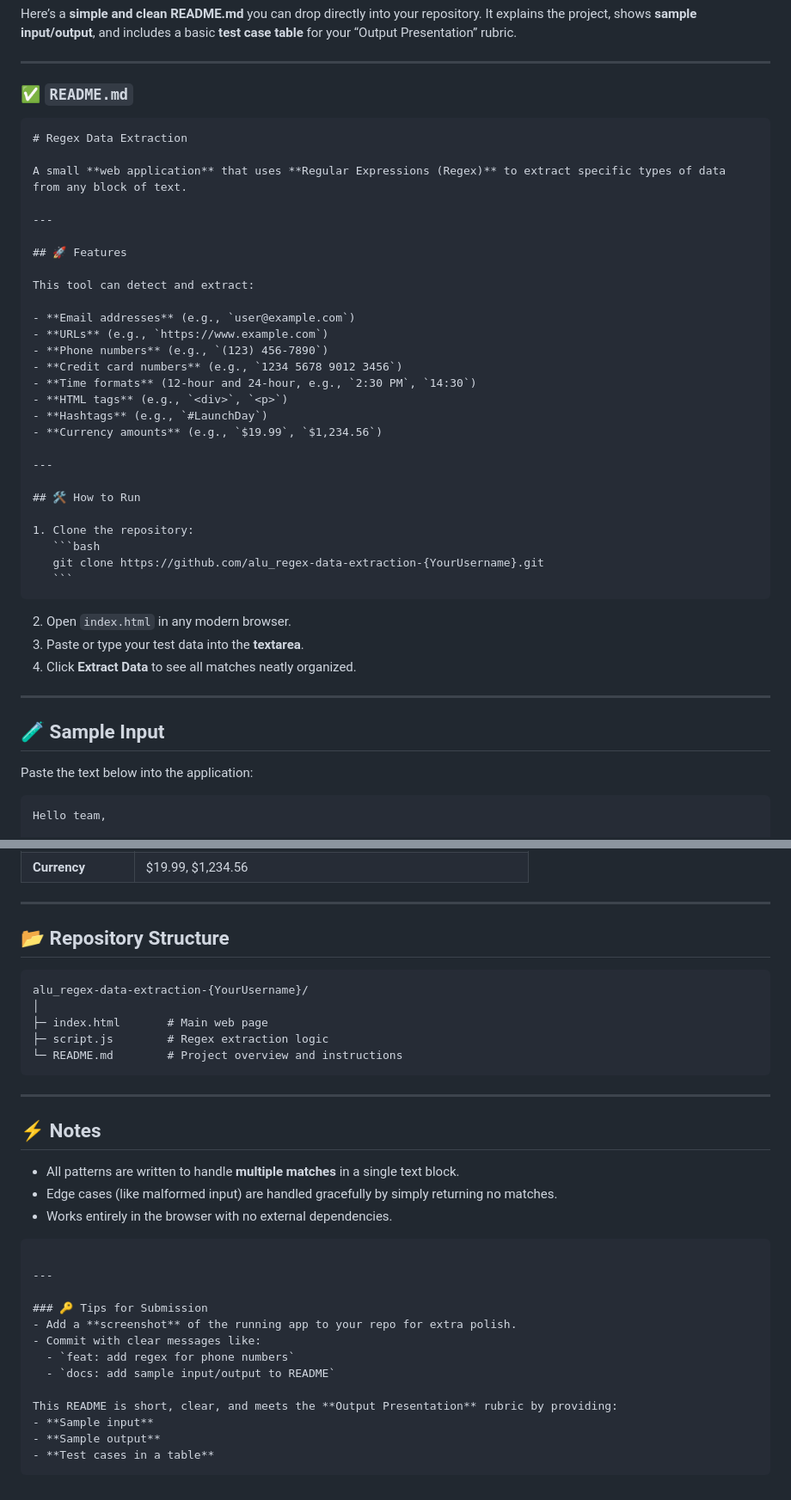
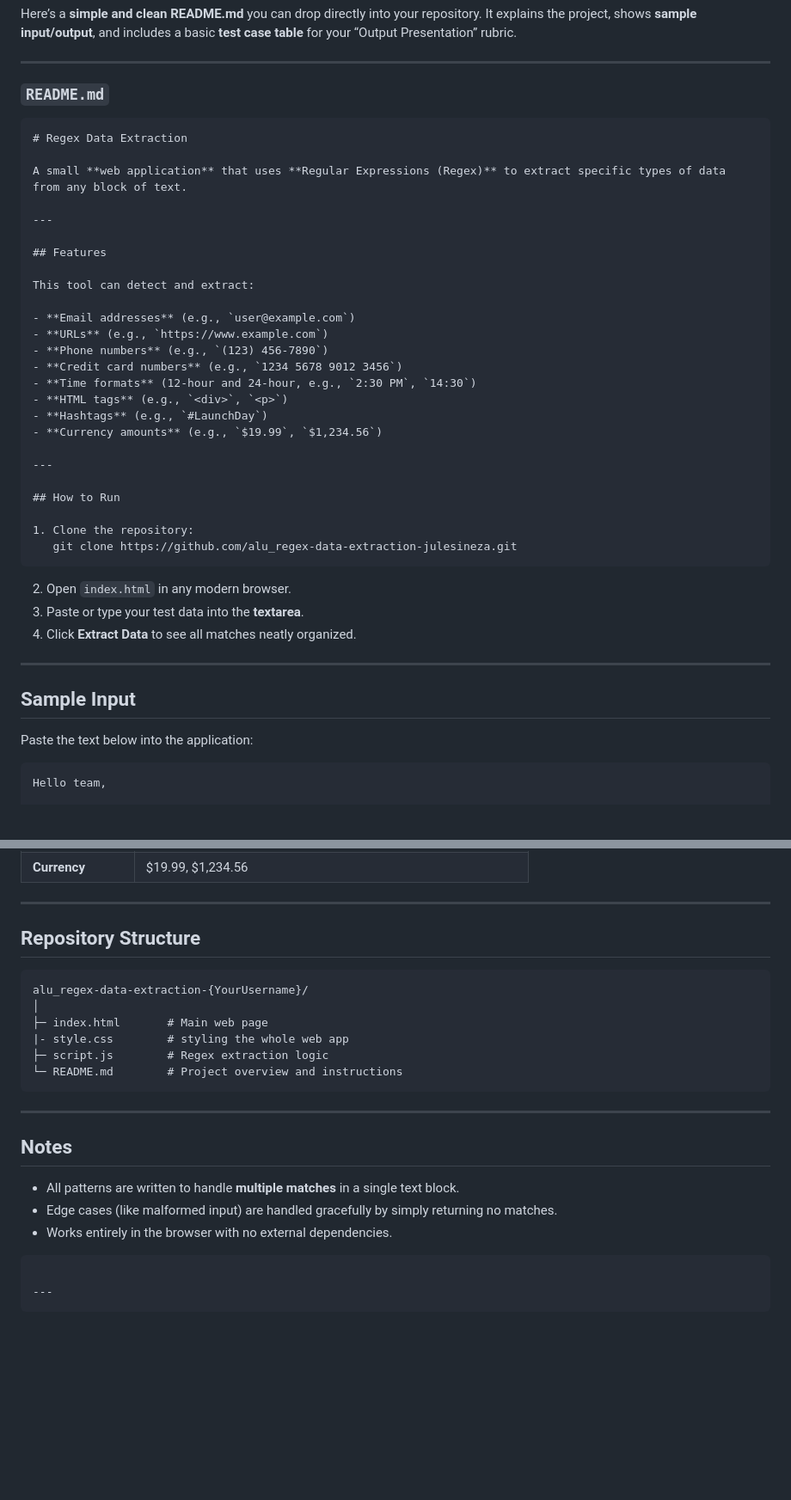
Before and after one commit to julesineza/alu_regex-data-extraction-julesineza, a Markdown page: README.md, 2 parts joined by grey strips. Shown at 86% size. Drawn GitHub-style; blank space fills up the shorter version.

Commit message:
changes to the readme file

`````diff
--- a/README.md
+++ b/README.md
@@ -3,16 +3,16 @@ It explains the project, shows **sample input/output**, and includes a basic **t
 
 ---
 
-### ✅ `README.md`
+### `README.md`
 
-````markdown
+```markdown
 # Regex Data Extraction
 
 A small **web application** that uses **Regular Expressions (Regex)** to extract specific types of data from any block of text.
 
 ---
 
-## 🚀 Features
+## Features
 
 This tool can detect and extract:
 
@@ -27,13 +27,11 @@ This tool can detect and extract:
 
 ---
 
-## 🛠️ How to Run
+## How to Run
 
 1. Clone the repository:
-   ```bash
-   git clone https://github.com/alu_regex-data-extraction-{YourUsername}.git
-   ```
-````
+   git clone https://github.com/alu_regex-data-extraction-julesineza.git
+```
 
 2. Open `index.html` in any modern browser.
 3. Paste or type your test data into the **textarea**.
@@ -41,7 +39,7 @@ This tool can detect and extract:
 
 ---
 
-## 🧪 Sample Input
+## Sample Input
 
 Paste the text below into the application:
 
@@ -77,19 +75,20 @@ When you click **Extract Data**, the results are displayed inside a scrollable r
 
 ---
 
-## 📂 Repository Structure
+## Repository Structure
 
 ```
 alu_regex-data-extraction-{YourUsername}/
 │
 ├─ index.html       # Main web page
+|- style.css        # styling the whole web app
 ├─ script.js        # Regex extraction logic
 └─ README.md        # Project overview and instructions
 ```
 
 ---
 
-## ⚡ Notes
+## Notes
 
 - All patterns are written to handle **multiple matches** in a single text block.
 - Edge cases (like malformed input) are handled gracefully by simply returning no matches.
@@ -98,15 +97,4 @@ alu_regex-data-extraction-{YourUsername}/
 ```
 
 ---
-
-### 🔑 Tips for Submission
-- Add a **screenshot** of the running app to your repo for extra polish.
-- Commit with clear messages like:
-  - `feat: add regex for phone numbers`
-  - `docs: add sample input/output to README`
-
-This README is short, clear, and meets the **Output Presentation** rubric by providing:
-- **Sample input**
-- **Sample output**
-- **Test cases in a table**
 ```
`````
Also changed, not shown: other parts of README.md (+1 -1 lines).
